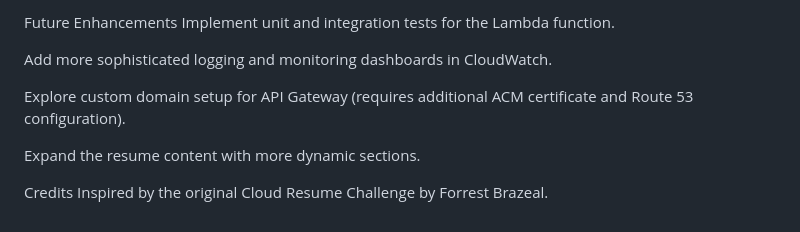
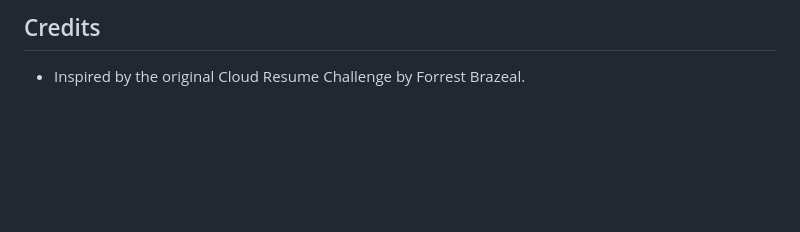
Before and after one commit to jyoum3/cloud-resume-project-jamesyoum, a Markdown page: README.md, the part around the change printed below. Drawn GitHub-style; blank space fills up the shorter version.

```diff
--- a/README.md
+++ b/README.md
@@ -156,12 +127,4 @@ Deployment: CloudFormation (stack status).
 
-Future Enhancements
-Implement unit and integration tests for the Lambda function.
+## Credits
 
-Add more sophisticated logging and monitoring dashboards in CloudWatch.
-
-Explore custom domain setup for API Gateway (requires additional ACM certificate and Route 53 configuration).
-
-Expand the resume content with more dynamic sections.
-
-Credits
-Inspired by the original Cloud Resume Challenge by Forrest Brazeal.
+* Inspired by the original Cloud Resume Challenge by Forrest Brazeal.
```
Also changed, not shown: other parts of README.md (+84 -113 lines).
